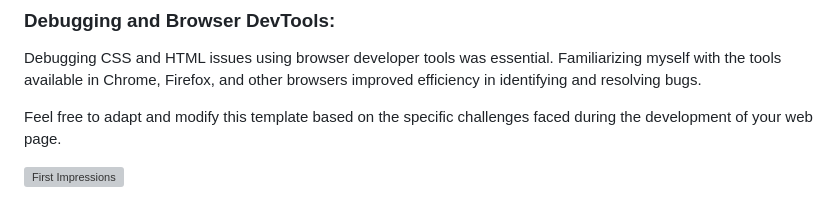
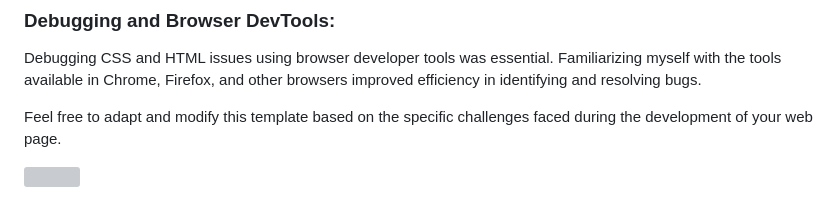
Before and after one commit to usirikapallymallesh/vivo, a Markdown page: README.md, the part around the change. Drawn GitHub-style; grey boxes are pictures that could not be loaded.

```diff
--- a/README.md
+++ b/README.md
@@ -75,4 +75,4 @@ Debugging CSS and HTML issues using browser developer tools was essential. Famil
 
 Feel free to adapt and modify this template based on the specific challenges faced during the development of your web page.
 
-![First Impressions](https://imgur.com/7TM2jx5)
+![](https://imgur.com/7TM2jx5)
```
